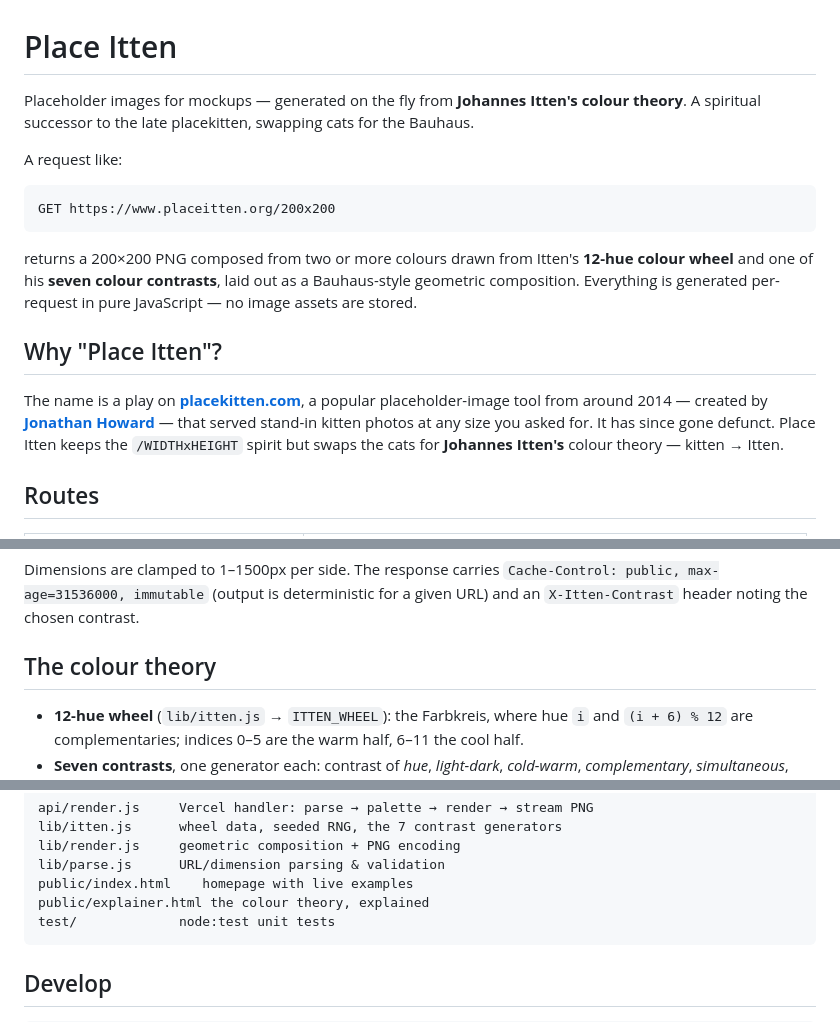
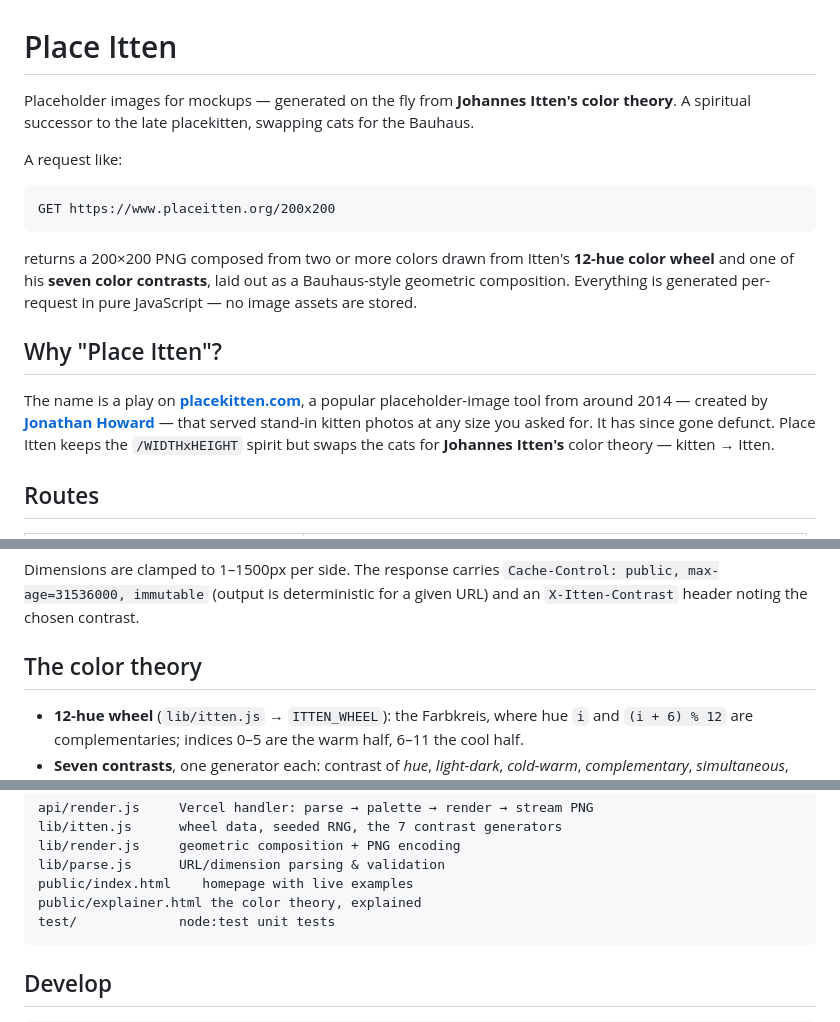
Before and after one commit to y-a-v-a/place-itten, a Markdown page: README.md, 3 parts joined by grey strips. Rendered like a GitHub page.

Commit message:
Use US English spelling (colour -> color) in the README
Co-Authored-By: Claude Opus 4.8 <noreply@anthropic.com>
Claude-Session: https://claude.ai/code/session_01Vwnv8HxgdZMAyoqcpVNCQR

````diff
--- a/README.md
+++ b/README.md
@@ -1,7 +1,7 @@
 # Place Itten
 
 Placeholder images for mockups — generated on the fly from **Johannes Itten's
-colour theory**. A spiritual successor to the late placekitten, swapping cats
+color theory**. A spiritual successor to the late placekitten, swapping cats
 for the Bauhaus.
 
 A request like:
@@ -10,8 +10,8 @@ A request like:
 GET https://www.placeitten.org/200x200
 ```
 
-returns a 200×200 PNG composed from two or more colours drawn from Itten's
-**12-hue colour wheel** and one of his **seven colour contrasts**, laid out as a
+returns a 200×200 PNG composed from two or more colors drawn from Itten's
+**12-hue color wheel** and one of his **seven color contrasts**, laid out as a
 Bauhaus-style geometric composition. Everything is generated per-request in pure
 JavaScript — no image assets are stored.
 
@@ -22,7 +22,7 @@ a popular placeholder-image tool from around 2014 — created by
 [**Jonathan Howard**](https://www.linkedin.com/in/staringispolite/) — that served
 stand-in kitten photos at any size you asked for. It has since gone defunct.
 Place Itten keeps the `/WIDTHxHEIGHT` spirit but swaps the cats for
-**Johannes Itten's** colour theory — kitten → Itten.
+**Johannes Itten's** color theory — kitten → Itten.
 
 ## Routes
 
@@ -40,7 +40,7 @@ Dimensions are clamped to 1–1500px per side. The response carries
 `Cache-Control: public, max-age=31536000, immutable` (output is deterministic
 for a given URL) and an `X-Itten-Contrast` header noting the chosen contrast.
 
-## The colour theory
+## The color theory
 
 - **12-hue wheel** (`lib/itten.js` → `ITTEN_WHEEL`): the Farbkreis, where hue
   `i` and `(i + 6) % 12` are complementaries; indices 0–5 are the warm half,
@@ -66,7 +66,7 @@ lib/itten.js      wheel data, seeded RNG, the 7 contrast generators
 lib/render.js     geometric composition + PNG encoding
 lib/parse.js      URL/dimension parsing & validation
 public/index.html    homepage with live examples
-public/explainer.html the colour theory, explained
+public/explainer.html the color theory, explained
 test/             node:test unit tests
 ```
 
````
